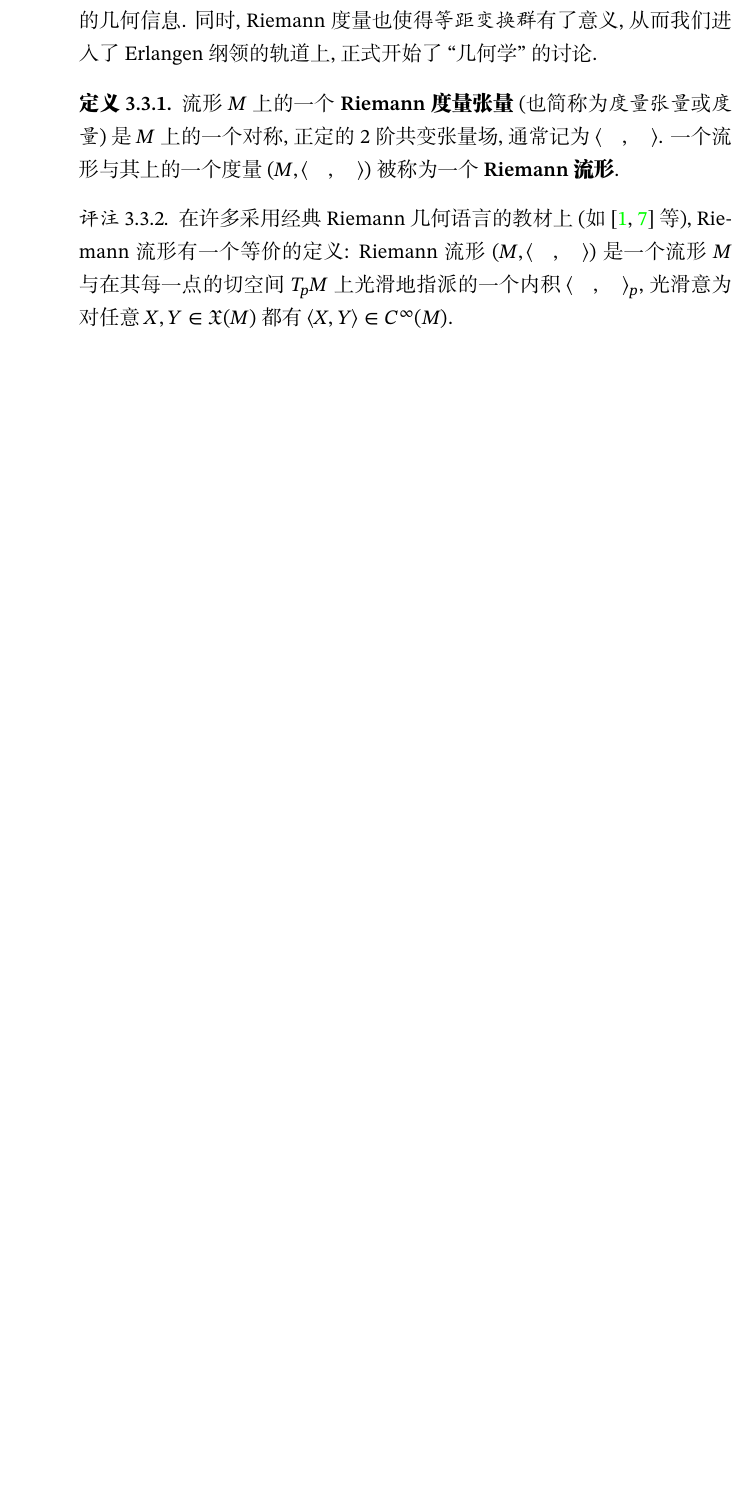
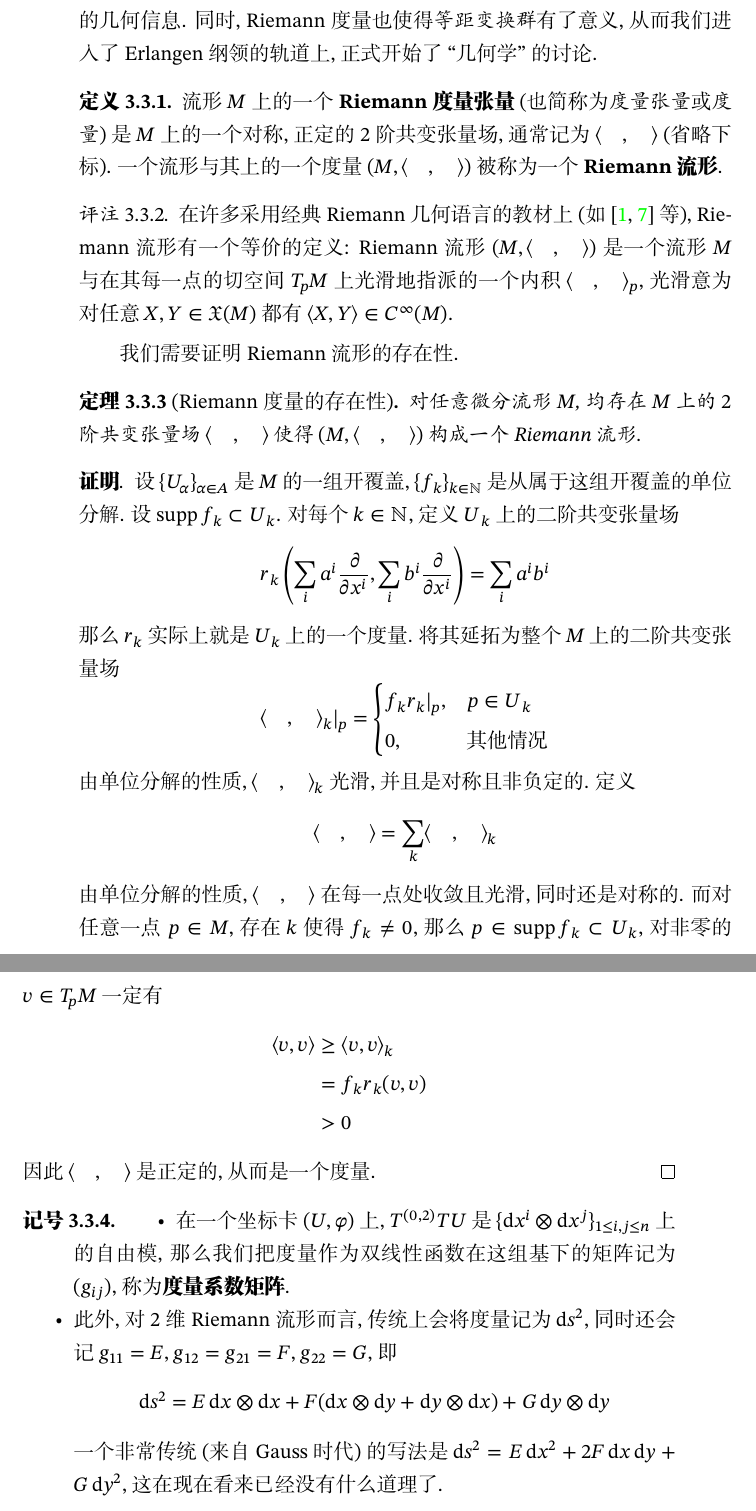
Before and after one commit to matthewzenm/manifolds-notes, a LaTeX book (main.tex, which reads tensorfield.tex): part of page 86 of 90 before the commit and two parts of pages 86 and 87 of 94 after it, the two joined at a grey line, cut so that both start at the same text, the shorter picture padded with empty space. The pictures show the PDF file main.pdf that the author committed with the source.

Commit message:
start new branch

```diff
--- a/tensorfield.tex
+++ b/tensorfield.tex
@@ -375,14 +375,14 @@
     但$A_p,A_q$都是恒正的, 所以一定有$\det\d(\varphi_q^{-1}\circ\varphi_p)>0$, 从而$M$是可定向的.
 \end{proof}
 
-\section{Riemann流形}
+\section{Riemann度量}
 第\ref{chapter_manifolds}章与第~\ref{section_tensorfield}, \ref{section_forms}~节的内容属于流形的\textit{微分拓扑}, 而我们在这一节将会引入我们在第~\ref{metric_first}~节提到的属于\textit{微分几何}的一个结构: \textit{Riemann度量}.
 
 Riemann度量是欧氏空间中内积的推广, Riemann度量让我们能够在流形上定义长度, 角度, 面积等等一系列几何量, 并给出较之前几章多得多的几何信息.
 同时, Riemann度量也使得\textit{等距变换群}有了意义, 从而我们进入了Erlangen纲领的轨道上, 正式开始了``几何学''的讨论.
 
 \begin{defn}
-    流形$M$上的一个\textbf{Riemann度量张量} (也简称为\textit{度量张量}或\textit{度量}) 是$M$上的一个对称, 正定的$2$阶共变张量场, 通常记为$\langle\quad,\quad\rangle$.
+    流形$M$上的一个\textbf{Riemann度量张量} (也简称为\textit{度量张量}或\textit{度量}) 是$M$上的一个对称, 正定的$2$阶共变张量场, 通常记为$\langle\quad,\quad\rangle$ (省略下标).
     一个流形与其上的一个度量$(M,\langle\quad,\quad\rangle)$被称为一个\textbf{Riemann流形}.
 \end{defn}
 
@@ -390,3 +390,59 @@ Riemann度量是欧氏空间中内积的推广, Riemann度量让我们能够在
     在许多采用经典Riemann几何语言的教材上 (如~\parencites{doCarmo_DiffForm}{Tu_DiffGeo}~等), Riemann流形有一个等价的定义:
     Riemann流形$(M,\langle\quad,\quad\rangle)$是一个流形$M$与在其每一点的切空间$T_pM$上光滑地指派的一个内积$\langle\quad,\quad\rangle_p$, 光滑意为对任意$X,Y\in\mathfrak{X}(M)$都有$\langle X,Y\rangle\in C^\infty(M)$.
 \end{rem}
+
+我们需要证明Riemann流形的存在性.
+\begin{thm}[Riemann度量的存在性]
+    对任意微分流形$M$, 均存在$M$上的$2$阶共变张量场$\langle\quad,\quad\rangle$使得$(M,\langle\quad,\quad\rangle)$构成一个Riemann流形.
+\end{thm}
+\begin{proof}
+    设$\{U_\alpha\}_{\alpha\in A}$是$M$的一组开覆盖, $\{f_k\}_{k\in\mathbb{N}}$是从属于这组开覆盖的单位分解.
+    设$\supp{f_k}\subset U_k$.
+    对每个$k\in\mathbb{N}$, 定义$U_k$上的二阶共变张量场
+    \[r_k\left(\sum_{i}a^i\frac{\partial}{\partial x^i},\sum_{i}b^i\frac{\partial}{\partial x^i}\right)=\sum_ia^ib^i\]
+    那么$r_k$实际上就是$U_k$上的一个度量.
+    将其延拓为整个$M$上的二阶共变张量场
+    \[\langle\quad,\quad\rangle_k|_p=\begin{cases}
+        f_kr_k|_p, & p\in U_k\\
+        0, & \text{其他情况}
+    \end{cases}\]
+    由单位分解的性质, $\langle\quad,\quad\rangle_k$光滑, 并且是对称且非负定的.
+    定义
+    \[\langle\quad,\quad\rangle=\sum_k\langle\quad,\quad\rangle_k\]
+    由单位分解的性质, $\langle\quad,\quad\rangle$在每一点处收敛且光滑, 同时还是对称的.
+    而对任意一点$p\in M$, 存在$k$使得$f_k\neq 0$, 那么$p\in\supp{f_k}\subset U_k$, 对非零的$v\in T_pM$一定有
+    \begin{align*}
+        \langle v,v\rangle&\geq\langle v,v\rangle_k\\
+        &=f_kr_k(v,v)\\
+        &>0
+    \end{align*}
+    因此$\langle\quad,\quad\rangle$是正定的, 从而是一个度量.
+\end{proof}
+
+\begin{sym}
+    \begin{itemize}
+        \item 在一个坐标卡$(U,\varphi)$上, $T^{(0,2)}TU$是$\{\d{x}^i\otimes\d{x}^j\}_{1\leq i,j\leq n}$上的自由模, 那么我们把度量作为双线性函数在这组基下的矩阵记为$(g_{ij})$, 称为\textbf{度量系数矩阵}.
+        \item 此外, 对$2$维Riemann流形而言, 传统上会将度量记为$\d{s}^2$, 同时还会记$g_{11}=E$, $g_{12}=g_{21}=F$, $g_{22}=G$, 即
+        \[\d{s}^2=E\d{x}\otimes\d{x}+F(\d{x}\otimes\d{y}+\d{y}\otimes\d{x})+G\d{y}\otimes\d{y}\]
+        一个非常传统 (来自Gauss时代) 的写法是$\d{s}^2=E\d{x}^2+2F\d{x}\d{y}+G\d{y}^2$, 这在现在看来已经没有什么道理了.
+    \end{itemize}
+\end{sym}
+
+在有了度量的概念之后, 我们可以像解析几何中一样定义向量的长度与夹角, 还可以判断两个Riemann流形什么时候``一样''.
+
+\begin{defn}
+    对Riemann流形$(M,\langle\quad,\quad\rangle)$, $p\in M$以及$v,w\in T_pM$, 定义$v$的\textbf{长度} (或\textbf{模长}) 为$|v|=\sqrt{\langle v,v\rangle}$, 以及$v$与$w$的\textbf{夹角}为
+    \[\cos\angle(v,w)=\frac{\langle v,w\rangle}{|v||w|}\]
+    特别地, 当$\langle v,w\rangle=0$时, 称$v$与$w$\textbf{正交}.
+\end{defn}
+
+\begin{defn}
+    设$(M,\langle\quad,\quad\rangle_M),(N,\langle\quad,\quad\rangle_N)$是Riemann流形, $f:M\to N$是微分同胚, 如果有
+    \[\langle\quad,\quad\rangle_M=f^*\langle\quad,\quad\rangle_N\]
+    成立, 那么称$f$为$M$到$N$的\textbf{等距同胚}.
+\end{defn}
+
+我们给出一些Riemann度量的例子.
+
+\begin{eg}
+    \begin{enumerate}[(1)]
@@ -392,0 +457,15 @@ Riemann度量是欧氏空间中内积的推广, Riemann度量让我们能够在
+        \[r(u,v)=(\cos{u}(a+b\cos{v}),\sin{u}(a+b\cos{v}),b\sin{v}),\ a>b>0\]
+        的第一基本形式.
+        我们有
+        \[r_*|_{(u,v)}=\begin{bmatrix}
+            -\sin{u}(a+b\cos{v}) & \cos{u}(a+b\cos{v}) & 0\\
+            -b\cos{u}\sin{v} & -b\sin{u}\sin{v} & b\cos{v}
+        \end{bmatrix}\]
+        那么度量系数矩阵为
+        \begin{align*}
+            \begin{bmatrix}
+                g_{11} & g_{12}\\ g_{21} & g_{22}
+            \end{bmatrix}&=\begin{bmatrix}
+                -\sin{u}(a+b\cos{v}) & \cos{u}(a+b\cos{v}) & 0\\
+                -b\cos{u}\sin{v} & -b\sin{u}\sin{v} & b\cos{v}
+            \end{bmatrix}\\
@@ -392,0 +487,5 @@ Riemann度量是欧氏空间中内积的推广, Riemann度量让我们能够在
+        \[\d{s}^2=\frac{1}{y^2}(\d{x}\otimes\d{x}+\d{y}\otimes\d{y})\]
+        此时的$(\mathbb{H},\d{s}^2)$称为\textbf{Poincar\'{e}上半平面}, 之后我们会通过计算\textit{Gauss曲率}证明Poincar\'{e}上半平面与继承欧氏度量的上半平面不等距同胚, 从而这是两个``不同''的Riemann流形.
+        这也说明了同一个微分流形上可以有互不等距同胚的度量.
+    \end{enumerate}
+\end{eg}
```
Also changed, not shown: definitions.tex (+1 -0 lines), manifolds.tex (+1 -1 lines), pagesetting.sty (+5 -3 lines), main.pdf, tensorfield.tex (23 more changed lines).
